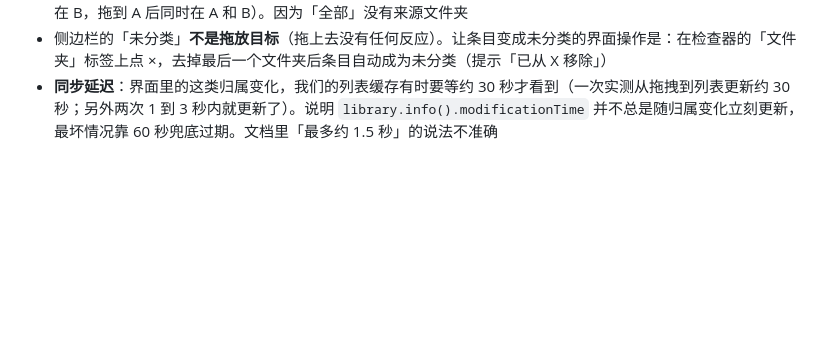
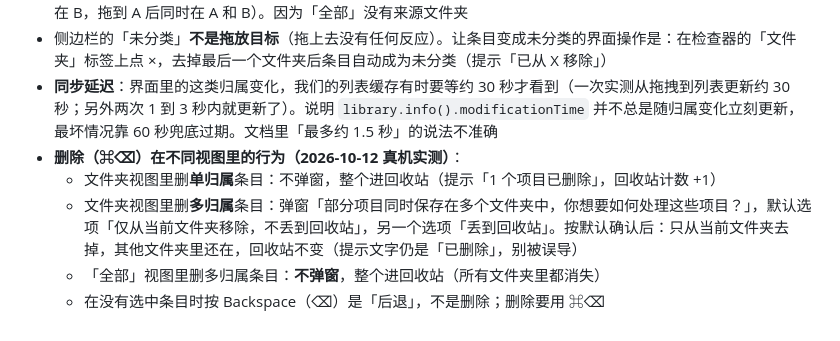
Before and after one commit to chaoliu719/eagle-webdav, a Markdown page: docs/dev/eagle-api-notes.md, the part around the change. GitHub-like rendering; blank space fills up the shorter version.

Commit message:
文档：记录 Eagle 界面里删除在文件夹 / 全部视图下的真机行为
Co-Authored-By: Claude Sonnet 5.5 <noreply@anthropic.com>

```diff
--- a/docs/dev/eagle-api-notes.md
+++ b/docs/dev/eagle-api-notes.md
@@ -73,3 +73,8 @@ Infuse 与 iPad 实机、Finder 图形界面的拖拽、几十万条的真实大
 - **在「全部」视图里把条目拖到文件夹**：提示也是「已移动至」，但**实际是追加归属**，原有的文件夹保留（实测条目原在 B，拖到 A 后同时在 A 和 B）。因为「全部」没有来源文件夹
 - 侧边栏的「未分类」**不是拖放目标**（拖上去没有任何反应）。让条目变成未分类的界面操作是：在检查器的「文件夹」标签上点 ×，去掉最后一个文件夹后条目自动成为未分类（提示「已从 X 移除」）
 - **同步延迟**：界面里的这类归属变化，我们的列表缓存有时要等约 30 秒才看到（一次实测从拖拽到列表更新约 30 秒；另外两次 1 到 3 秒内就更新了）。说明 `library.info().modificationTime` 并不总是随归属变化立刻更新，最坏情况靠 60 秒兜底过期。文档里「最多约 1.5 秒」的说法不准确
+- **删除（⌘⌫）在不同视图里的行为（2026-10-12 真机实测）**：
+  - 文件夹视图里删**单归属**条目：不弹窗，整个进回收站（提示「1 个项目已删除」，回收站计数 +1）
+  - 文件夹视图里删**多归属**条目：弹窗「部分项目同时保存在多个文件夹中，你想要如何处理这些项目？」，默认选项「仅从当前文件夹移除，不丢到回收站」，另一个选项「丢到回收站」。按默认确认后：只从当前文件夹去掉，其他文件夹里还在，回收站不变（提示文字仍是「已删除」，别被误导）
+  - 「全部」视图里删多归属条目：**不弹窗**，整个进回收站（所有文件夹里都消失）
+  - 在没有选中条目时按 Backspace（⌫）是「后退」，不是删除；删除要用 ⌘⌫
```
